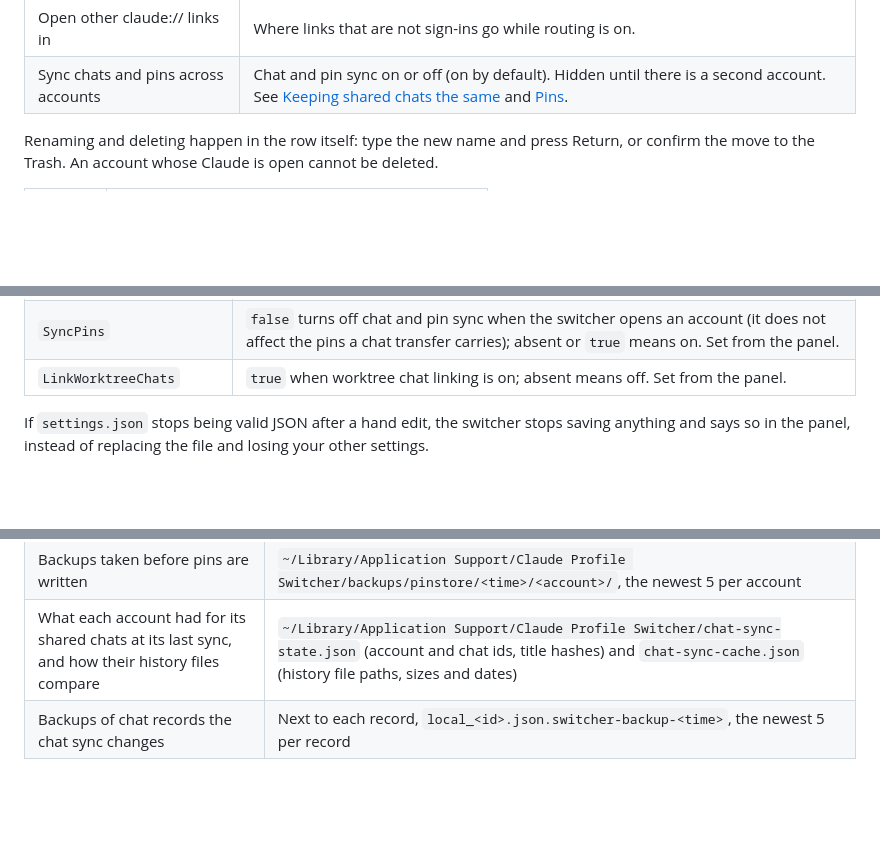
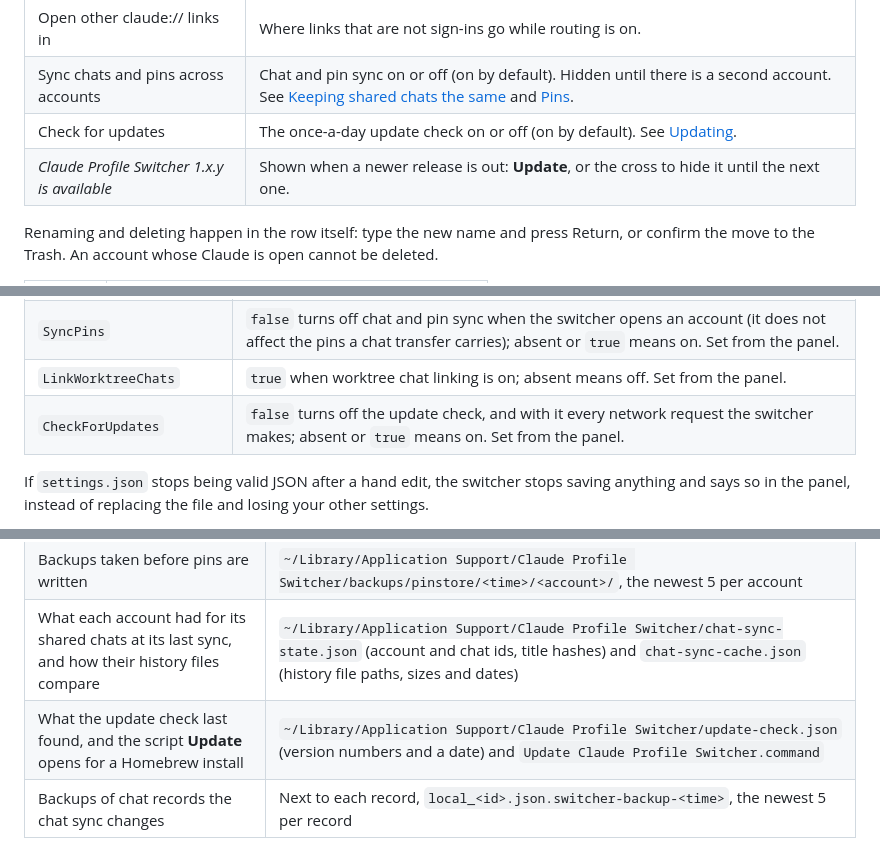
Before and after one commit to onlyilkr/claude-profile-switcher, a Markdown page: README.md, 3 parts joined by grey strips. GitHub-like rendering; blank space fills up the shorter version.

```diff
--- a/README.md
+++ b/README.md
@@ -179,6 +188,8 @@ make install    # builds, copies to ~/Applications, opens it
 | Send sign-ins to the right account | Sign-in routing on or off. Hidden until there is a second account. |
 | Open other claude:// links in | Where links that are not sign-ins go while routing is on. |
 | Sync chats and pins across accounts | Chat and pin sync on or off (on by default). Hidden until there is a second account. See [Keeping shared chats the same](#keeping-shared-chats-the-same) and [Pins](#pins). |
+| Check for updates | The once-a-day update check on or off (on by default). See [Updating](#updating). |
+| *Claude Profile Switcher 1.x.y is available* | Shown when a newer release is out: **Update**, or the cross to hide it until the next one. |
 
 Renaming and deleting happen in the row itself: type the new name and press Return, or confirm the move
 to the Trash. An account whose Claude is open cannot be deleted.
@@ -561,6 +572,7 @@ writes most of them; two are for hand editing:
 | `ClaudePath` | Set by `--claude-path`. |
 | `SyncPins` | `false` turns off chat and pin sync when the switcher opens an account (it does not affect the pins a chat transfer carries); absent or `true` means on. Set from the panel. |
 | `LinkWorktreeChats` | `true` when worktree chat linking is on; absent means off. Set from the panel. |
+| `CheckForUpdates` | `false` turns off the update check, and with it every network request the switcher makes; absent or `true` means on. Set from the panel. |
 
 If `settings.json` stops being valid JSON after a hand edit, the switcher stops saving anything and
 says so in the panel, instead of replacing the file and losing your other settings.
@@ -584,6 +596,7 @@ Claude is closed.
 | Who is starting or writing which account, and accounts whose pin restore failed | `~/Library/Application Support/Claude Profile Switcher/claims.json` and `restore-failed.json` |
 | Backups taken before pins are written | `~/Library/Application Support/Claude Profile Switcher/backups/pinstore/<time>/<account>/`, the newest 5 per account |
 | What each account had for its shared chats at its last sync, and how their history files compare | `~/Library/Application Support/Claude Profile Switcher/chat-sync-state.json` (account and chat ids, title hashes) and `chat-sync-cache.json` (history file paths, sizes and dates) |
+| What the update check last found, and the script **Update** opens for a Homebrew install | `~/Library/Application Support/Claude Profile Switcher/update-check.json` (version numbers and a date) and `Update Claude Profile Switcher.command` |
 | Backups of chat records the chat sync changes | Next to each record, `local_<id>.json.switcher-backup-<time>`, the newest 5 per record |
 
 A profile's folder name is its permanent id: Claude stores absolute paths inside its data, so
```
Also changed, not shown: other parts of README.md (+18 -3 lines), CHANGELOG.md (+12 -0 lines), SECURITY.md (+5 -2 lines), docs/images/panel-dark.png, docs/images/panel-light.png, 7 other files.
